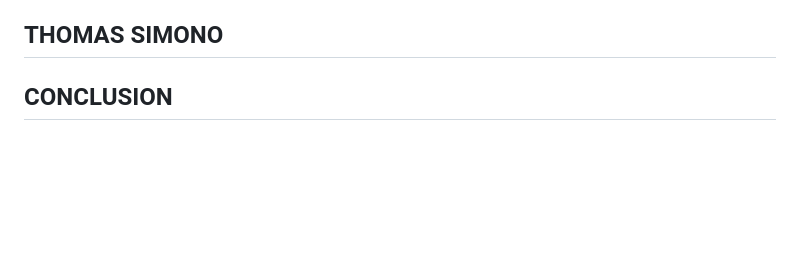
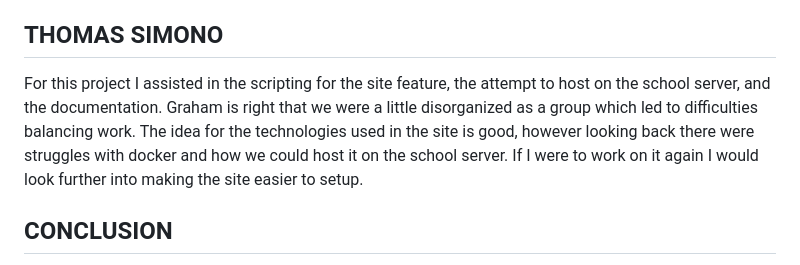
Before and after one commit to c0ffeecat/csci331-fall2024-project, a Markdown page: README.md, the part around the change. GitHub-like rendering; blank space fills up the shorter version.

```diff
--- a/README.md
+++ b/README.md
@@ -71,7 +71,7 @@ For this project, I did an initial base of htmx and handled the UI using Tailwin
 
 ## THOMAS SIMONO
 
-
+For this project I assisted in the scripting for the site feature, the attempt to host on the school server, and the documentation. Graham is right that we were a little disorganized as a group which led to difficulties balancing work. The idea for the technologies used in the site is good, however looking back there were struggles with docker and how we could host it on the school server. If I were to work on it again I would look further into making the site easier to setup.
 
 ## CONCLUSION
 HTMX is a very effective and efficient tool for dynamically updating website displays. SQLite acts as an easy-to-implement method for accessing and manipulating a Database on a server. Docker can be a very helpful tool for the development process, assuming users do not run into compatability issues. If attempting to use Docker, ensure that all members are able to use Docker. We also would have benefitted as a group from meeting up more, as sometimes the work felt disjointed or segmented poorly. Having a larger scope to give everyone a more dedicated task would have been beneficial as well. Perhaps to expand the scope of the project, it could also handle Video upload such as MP4, and Audio upload such as MP3 or WAV. An option to choose between hosting URL-uploaded images on the site or just the URLs themselves could also be useful. A progress bar could be added in the future, as well as some sort of pop-up showing that a file drop upload was successful/prompting users to click "Upload".
```
